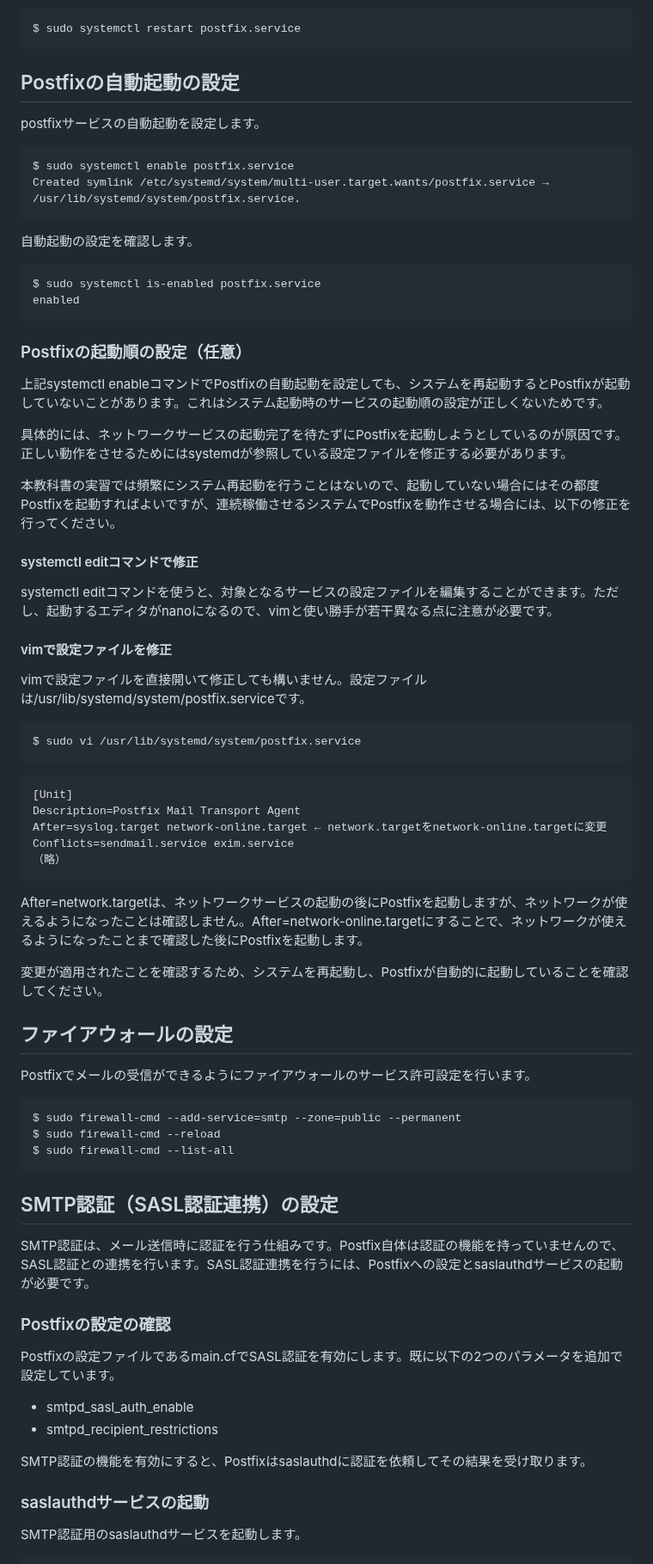
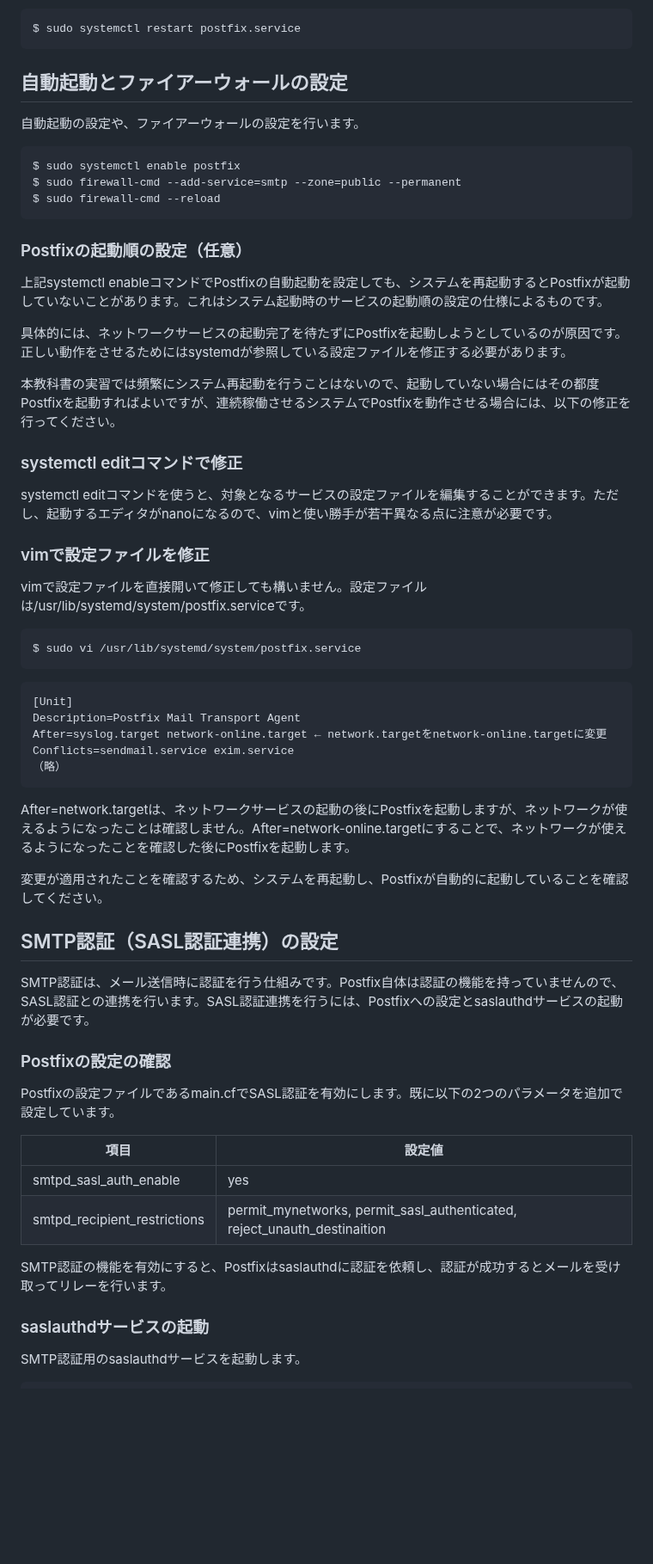
Before and after one commit to lpi-japan/server-text, a Markdown page: Chapter6.md, the part around one of its changes. Shown at 86% size. Drawn GitHub-style; blank space fills up the shorter version.

````diff
--- a/Chapter6.md
+++ b/Chapter6.md
@@ -275,32 +231,26 @@ postfixサービスを再起動します。
 $ sudo systemctl restart postfix.service
 ```
 
-## Postfixの自動起動の設定
-postfixサービスの自動起動を設定します。
+## 自動起動とファイアーウォールの設定
+自動起動の設定や、ファイアーウォールの設定を行います。
 
 ```
-$ sudo systemctl enable postfix.service
-Created symlink /etc/systemd/system/multi-user.target.wants/postfix.service → /usr/lib/systemd/system/postfix.service.
-```
-
-自動起動の設定を確認します。
-
-```
-$ sudo systemctl is-enabled postfix.service
-enabled
+$ sudo systemctl enable postfix
+$ sudo firewall-cmd --add-service=smtp --zone=public --permanent
+$ sudo firewall-cmd --reload
 ```
 
 ### Postfixの起動順の設定（任意）
-上記systemctl enableコマンドでPostfixの自動起動を設定しても、システムを再起動するとPostfixが起動していないことがあります。これはシステム起動時のサービスの起動順の設定が正しくないためです。
+上記systemctl enableコマンドでPostfixの自動起動を設定しても、システムを再起動するとPostfixが起動していないことがあります。これはシステム起動時のサービスの起動順の設定の仕様によるものです。
 
 具体的には、ネットワークサービスの起動完了を待たずにPostfixを起動しようとしているのが原因です。正しい動作をさせるためにはsystemdが参照している設定ファイルを修正する必要があります。
 
 本教科書の実習では頻繁にシステム再起動を行うことはないので、起動していない場合にはその都度Postfixを起動すればよいですが、連続稼働させるシステムでPostfixを動作させる場合には、以下の修正を行ってください。
 
-#### systemctl editコマンドで修正
+### systemctl editコマンドで修正
 systemctl editコマンドを使うと、対象となるサービスの設定ファイルを編集することができます。ただし、起動するエディタがnanoになるので、vimと使い勝手が若干異なる点に注意が必要です。
 
-#### vimで設定ファイルを修正
+### vimで設定ファイルを修正
 vimで設定ファイルを直接開いて修正しても構いません。設定ファイルは/usr/lib/systemd/system/postfix.serviceです。
 
 ```
@@ -315,18 +265,9 @@ Conflicts=sendmail.service exim.service
 （略）
 ```
 
-After=network.targetは、ネットワークサービスの起動の後にPostfixを起動しますが、ネットワークが使えるようになったことは確認しません。After=network-online.targetにすることで、ネットワークが使えるようになったことまで確認した後にPostfixを起動します。
+After=network.targetは、ネットワークサービスの起動の後にPostfixを起動しますが、ネットワークが使えるようになったことは確認しません。After=network-online.targetにすることで、ネットワークが使えるようになったことを確認した後にPostfixを起動します。
 
 変更が適用されたことを確認するため、システムを再起動し、Postfixが自動的に起動していることを確認してください。
-
-## ファイアウォールの設定
-Postfixでメールの受信ができるようにファイアウォールのサービス許可設定を行います。
-
-```
-$ sudo firewall-cmd --add-service=smtp --zone=public --permanent
-$ sudo firewall-cmd --reload
-$ sudo firewall-cmd --list-all
-```
 
 ## SMTP認証（SASL認証連携）の設定
 SMTP認証は、メール送信時に認証を行う仕組みです。Postfix自体は認証の機能を持っていませんので、SASL認証との連携を行います。SASL認証連携を行うには、Postfixへの設定とsaslauthdサービスの起動が必要です。
@@ -334,10 +275,12 @@ SMTP認証は、メール送信時に認証を行う仕組みです。Postfix自
 ### Postfixの設定の確認
 Postfixの設定ファイルであるmain.cfでSASL認証を有効にします。既に以下の2つのパラメータを追加で設定しています。
 
-- smtpd_sasl_auth_enable
-- smtpd_recipient_restrictions
+| 項目 | 設定値 |
+|------------|---------------|
+| smtpd_sasl_auth_enable | yes |
+| smtpd_recipient_restrictions | permit_mynetworks, permit_sasl_authenticated, reject_unauth_destinaition |
 
-SMTP認証の機能を有効にすると、Postfixはsaslauthdに認証を依頼してその結果を受け取ります。
+SMTP認証の機能を有効にすると、Postfixはsaslauthdに認証を依頼し、認証が成功するとメールを受け取ってリレーを行います。
 
 ### saslauthdサービスの起動
 SMTP認証用のsaslauthdサービスを起動します。
````
Also changed, not shown: other parts of Chapter6.md (+66 -152 lines), Chapter5.md (+2 -2 lines).
